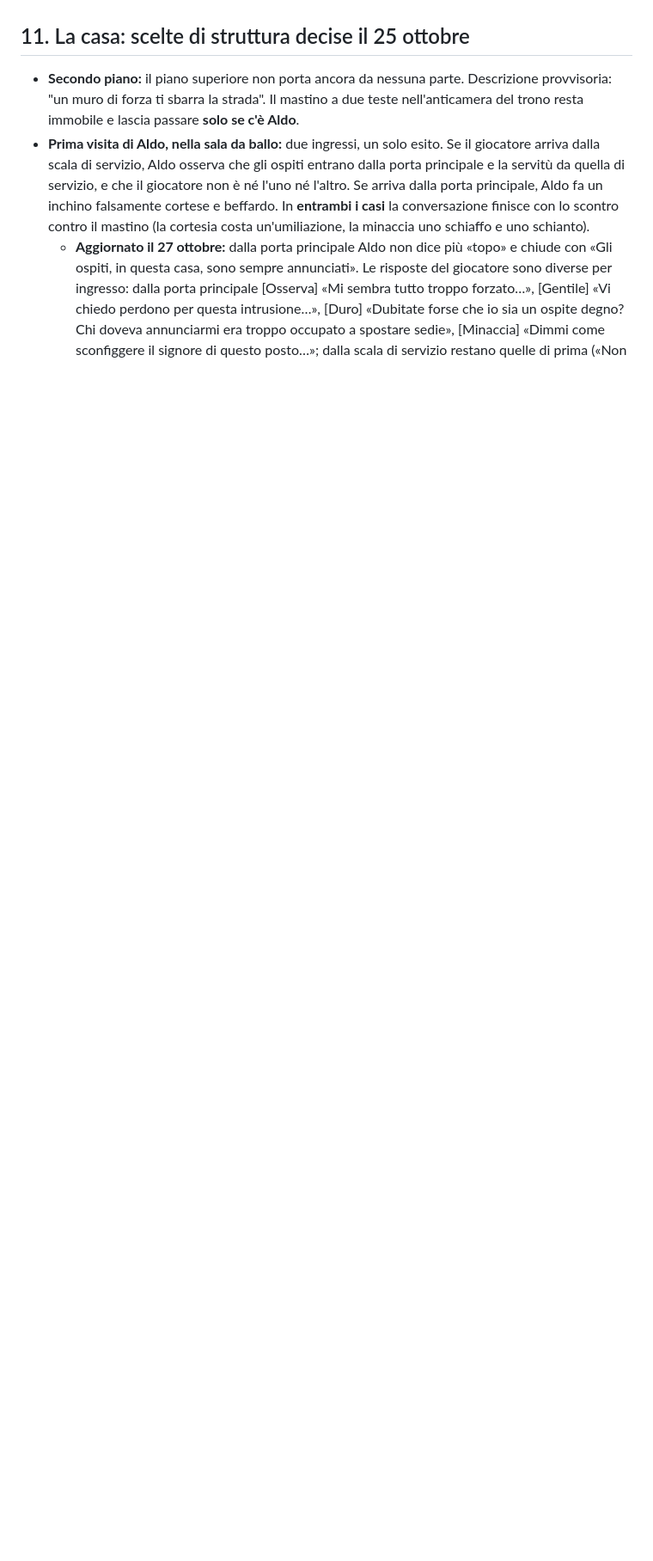
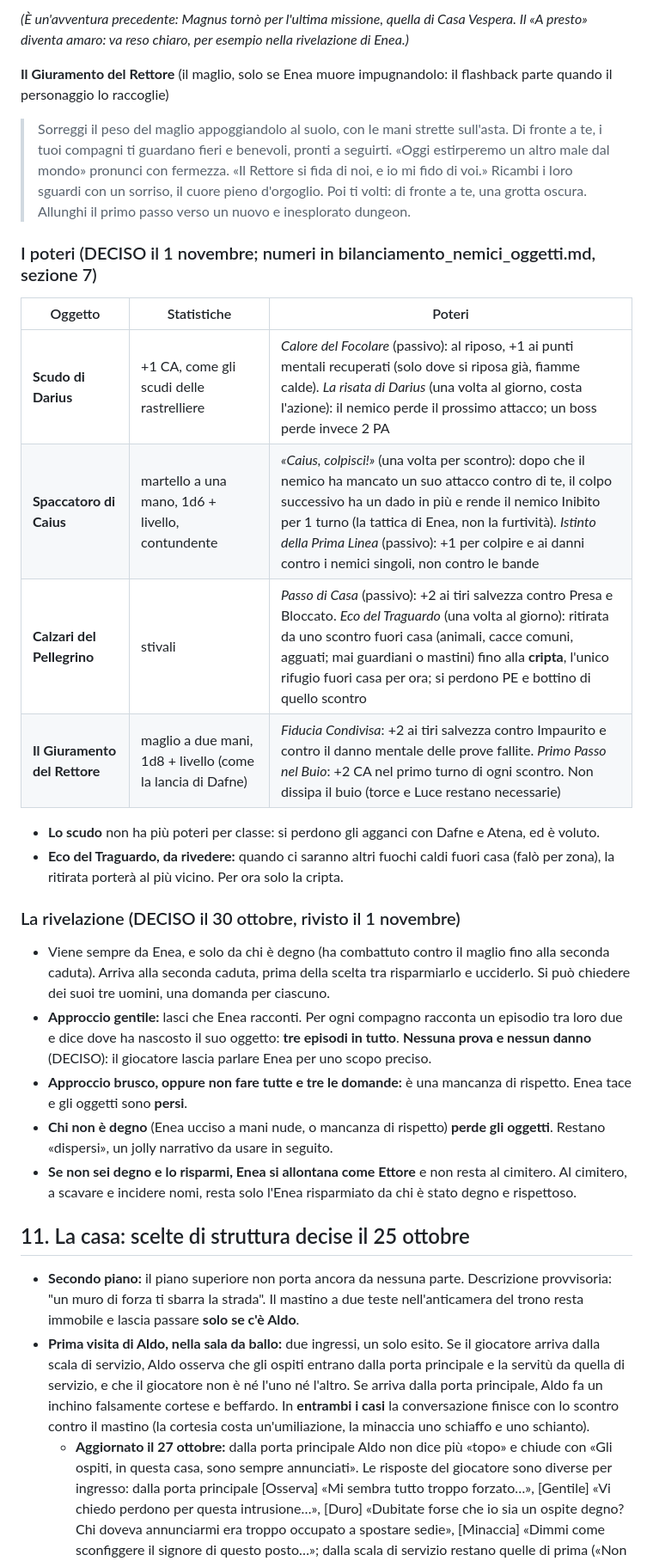
Before and after one commit to francescodipalmo91-ui/IlTronoDiCenere, a Markdown page: docs/storia_casa_vespera.md, the part around one of its changes. Shown at 86% size. Drawn GitHub-style; blank space fills up the shorter version.

```diff
--- a/docs/storia_casa_vespera.md
+++ b/docs/storia_casa_vespera.md
@@ -229,3 +240,28 @@ Non ci sono scontri fisici con Aldo e Guendalina (sono segnati come boss solo pe
+*(È un'avventura precedente: Magnus tornò per l'ultima missione, quella di Casa Vespera. Il «A presto» diventa amaro: va reso chiaro, per esempio nella rivelazione di Enea.)*
+
+**Il Giuramento del Rettore** (il maglio, solo se Enea muore impugnandolo: il flashback parte quando il personaggio lo raccoglie)
+> Sorreggi il peso del maglio appoggiandolo al suolo, con le mani strette sull'asta. Di fronte a te, i tuoi compagni ti guardano fieri e benevoli, pronti a seguirti.
+> «Oggi estirperemo un altro male dal mondo» pronunci con fermezza. «Il Rettore si fida di noi, e io mi fido di voi.»
+> Ricambi i loro sguardi con un sorriso, il cuore pieno d'orgoglio. Poi ti volti: di fronte a te, una grotta oscura. Allunghi il primo passo verso un nuovo e inesplorato dungeon.
+
+### I poteri (DECISO il 1 novembre; numeri in bilanciamento_nemici_oggetti.md, sezione 7)
+
+| Oggetto | Statistiche | Poteri |
+|---|---|---|
+| **Scudo di Darius** | +1 CA, come gli scudi delle rastrelliere | *Calore del Focolare* (passivo): al riposo, +1 ai punti mentali recuperati (solo dove si riposa già, fiamme calde). *La risata di Darius* (una volta al giorno, costa l'azione): il nemico perde il prossimo attacco; un boss perde invece 2 PA |
+| **Spaccatoro di Caius** | martello a una mano, 1d6 + livello, contundente | *«Caius, colpisci!»* (una volta per scontro): dopo che il nemico ha mancato un suo attacco contro di te, il colpo successivo ha un dado in più e rende il nemico Inibito per 1 turno (la tattica di Enea, non la furtività). *Istinto della Prima Linea* (passivo): +1 per colpire e ai danni contro i nemici singoli, non contro le bande |
+| **Calzari del Pellegrino** | stivali | *Passo di Casa* (passivo): +2 ai tiri salvezza contro Presa e Bloccato. *Eco del Traguardo* (una volta al giorno): ritirata da uno scontro fuori casa (animali, cacce comuni, agguati; mai guardiani o mastini) fino alla **cripta**, l'unico rifugio fuori casa per ora; si perdono PE e bottino di quello scontro |
+| **Il Giuramento del Rettore** | maglio a due mani, 1d8 + livello (come la lancia di Dafne) | *Fiducia Condivisa*: +2 ai tiri salvezza contro Impaurito e contro il danno mentale delle prove fallite. *Primo Passo nel Buio*: +2 CA nel primo turno di ogni scontro. Non dissipa il buio (torce e Luce restano necessarie) |
+
+- **Lo scudo** non ha più poteri per classe: si perdono gli agganci con Dafne e Atena, ed è voluto.
+- **Eco del Traguardo, da rivedere:** quando ci saranno altri fuochi caldi fuori casa (falò per zona), la ritirata porterà al più vicino. Per ora solo la cripta.
+
+### La rivelazione (DECISO il 30 ottobre, rivisto il 1 novembre)
+- Viene sempre da Enea, e solo da chi è degno (ha combattuto contro il maglio fino alla seconda caduta). Arriva alla seconda caduta, prima della scelta tra risparmiarlo e ucciderlo. Si può chiedere dei suoi tre uomini, una domanda per ciascuno.
+- **Approccio gentile:** lasci che Enea racconti. Per ogni compagno racconta un episodio tra loro due e dice dove ha nascosto il suo oggetto: **tre episodi in tutto**. **Nessuna prova e nessun danno** (DECISO): il giocatore lascia parlare Enea per uno scopo preciso.
+- **Approccio brusco, oppure non fare tutte e tre le domande:** è una mancanza di rispetto. Enea tace e gli oggetti sono **persi**.
+- **Chi non è degno** (Enea ucciso a mani nude, o mancanza di rispetto) **perde gli oggetti**. Restano «dispersi», un jolly narrativo da usare in seguito.
+- **Se non sei degno e lo risparmi, Enea si allontana come Ettore** e non resta al cimitero. Al cimitero, a scavare e incidere nomi, resta solo l'Enea risparmiato da chi è stato degno e rispettoso.
 
 ## 11. La casa: scelte di struttura decise il 25 ottobre
 
```
Also changed, not shown: other parts of docs/storia_casa_vespera.md (+23 -12 lines), docs/bilanciamento_nemici_oggetti.md (+12 -12 lines).
